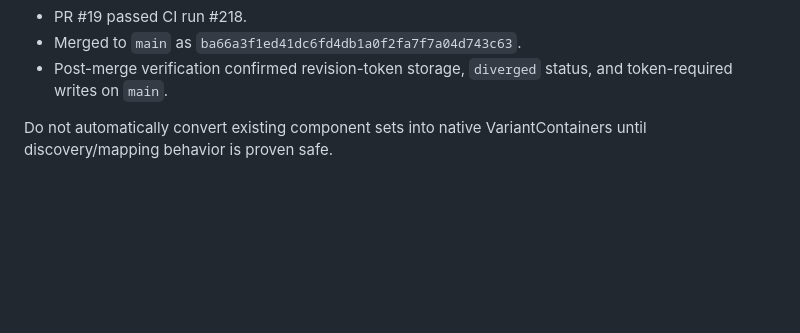
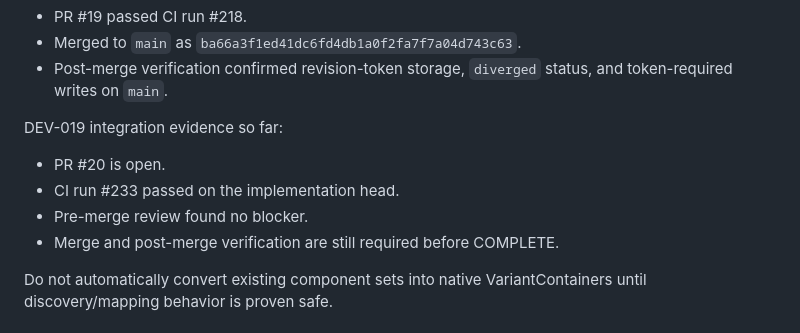
Before and after one commit to zageabb/designbridge, a Markdown page: AGENTS.md, the part around the change. GitHub-like rendering; blank space fills up the shorter version.

Commit message:
Record v0.19 merge readiness

```diff
--- a/AGENTS.md
+++ b/AGENTS.md
@@ -37,6 +37,13 @@ DEV-018 evidence:
 - PR #19 passed CI run #218.
 - Merged to `main` as `ba66a3f1ed41dc6fd4db1a0f2fa7f7a04d743c63`.
 - Post-merge verification confirmed revision-token storage, `diverged` status, and token-required writes on `main`.
+
+DEV-019 integration evidence so far:
+
+- PR #20 is open.
+- CI run #233 passed on the implementation head.
+- Pre-merge review found no blocker.
+- Merge and post-merge verification are still required before COMPLETE.
 
 Do not automatically convert existing component sets into native VariantContainers until discovery/mapping behavior is proven safe.
 
```
